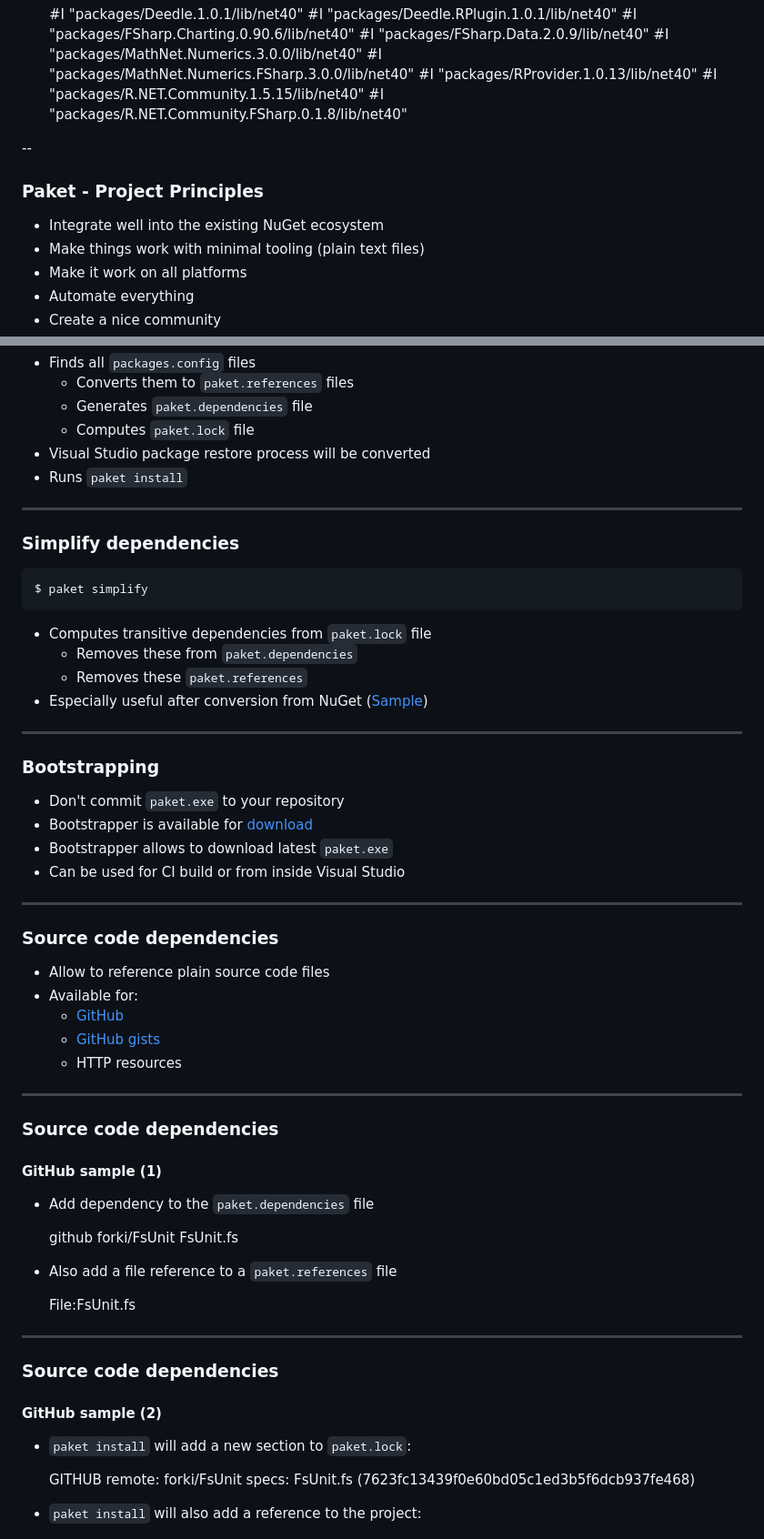
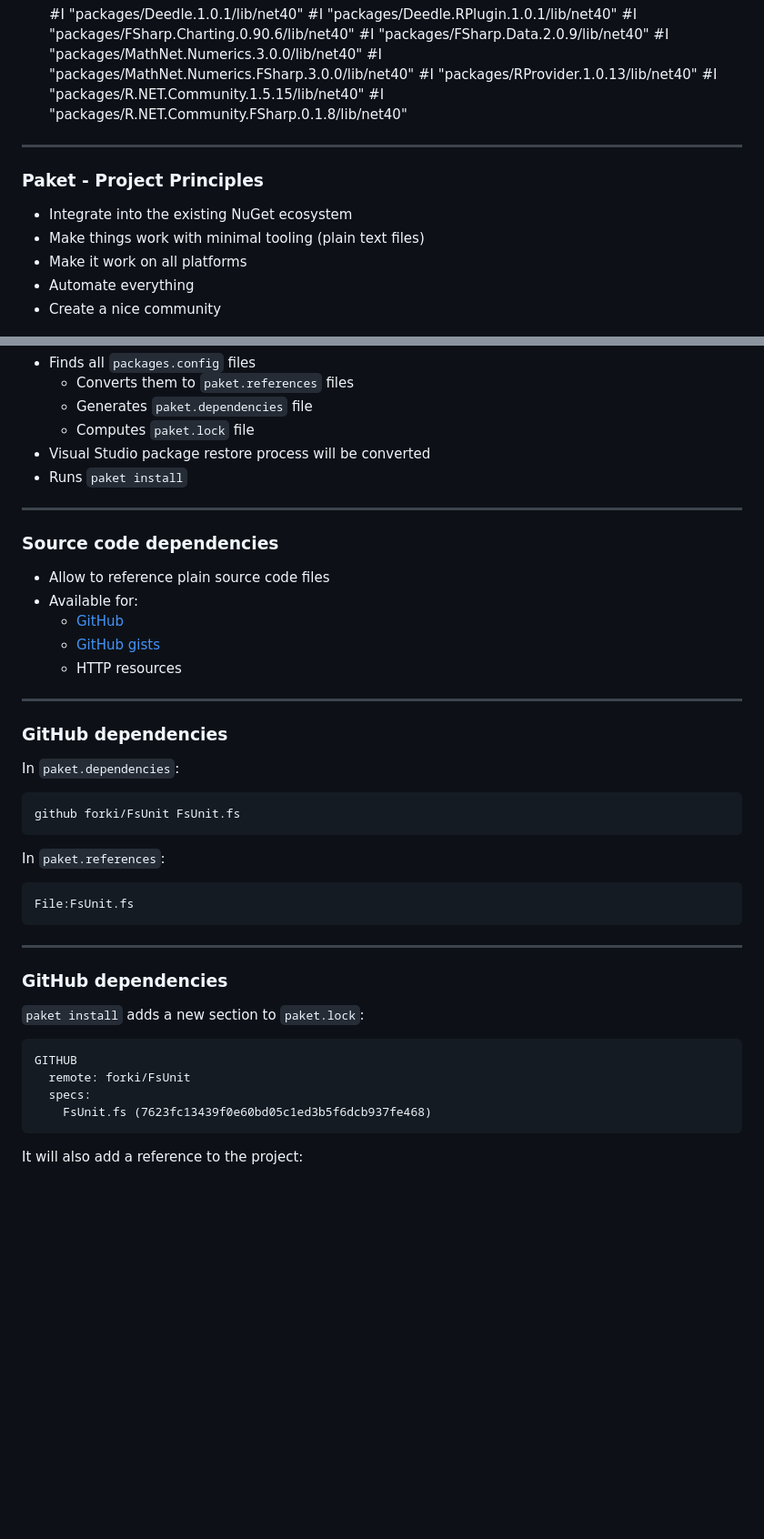
Before and after one commit to ctaggart/FAKE.Intro, a Markdown page: slides/index.md, 2 parts joined by grey strips. Shown: that part at 91% size. GitHub-like rendering; blank space fills up the shorter version.

```diff
--- a/slides/index.md
+++ b/slides/index.md
@@ -369,11 +377,11 @@ or
     #I "packages/R.NET.Community.1.5.15/lib/net40"
     #I "packages/R.NET.Community.FSharp.0.1.8/lib/net40"
 
---
+---
 
 ### Paket - Project Principles
 
-- Integrate well into the existing NuGet ecosystem
+- Integrate into the existing NuGet ecosystem
 - Make things work with minimal tooling (plain text files)
 - Make it work on all platforms
 - Automate everything
@@ -502,27 +509,6 @@ or
 
 ***
 
-### Simplify dependencies
-
-
-    $ paket simplify
-
-- Computes transitive dependencies from `paket.lock` file
-  - Removes these from `paket.dependencies`
-  - Removes these `paket.references`
-- Especially useful after conversion from NuGet ([Sample](http://fsprojects.github.io/Paket/paket-simplify.html#Sample))
-
-***
-
-### Bootstrapping
-
-- Don't commit `paket.exe` to your repository
-- Bootstrapper is available for [download](https://github.com/fsprojects/Paket/releases/latest)
-- Bootstrapper allows to download latest `paket.exe`
-- Can be used for CI build or from inside Visual Studio
-
-***
-
 ### Source code dependencies
 
 - Allow to reference plain source code files
@@ -531,27 +517,25 @@ or
   - [GitHub gists](https://gist.github.com/)
   - HTTP resources
 
-***
+---
 
-### Source code dependencies
-#### GitHub sample (1)
+### GitHub dependencies
 
-- Add dependency to the `paket.dependencies` file
+In  `paket.dependencies`:
 
 
     github forki/FsUnit FsUnit.fs
 
-- Also add a file reference to a `paket.references` file
+In `paket.references`:
 
 
     File:FsUnit.fs
 
-***
+---
 
-### Source code dependencies
-#### GitHub sample (2)
+### GitHub dependencies
 
-- `paket install` will add a new section to `paket.lock`:
+`paket install` adds a new section to `paket.lock`:
 
 
     GITHUB
@@ -559,5 +543,5 @@ or
       specs:
         FsUnit.fs (7623fc13439f0e60bd05c1ed3b5f6dcb937fe468)
 
-- `paket install` will also add a reference to the project:
+It will also add a reference to the project:
 
```
Also changed, not shown: other parts of slides/index.md (+43 -29 lines), slides/images/rtypeprovider.png (added).
